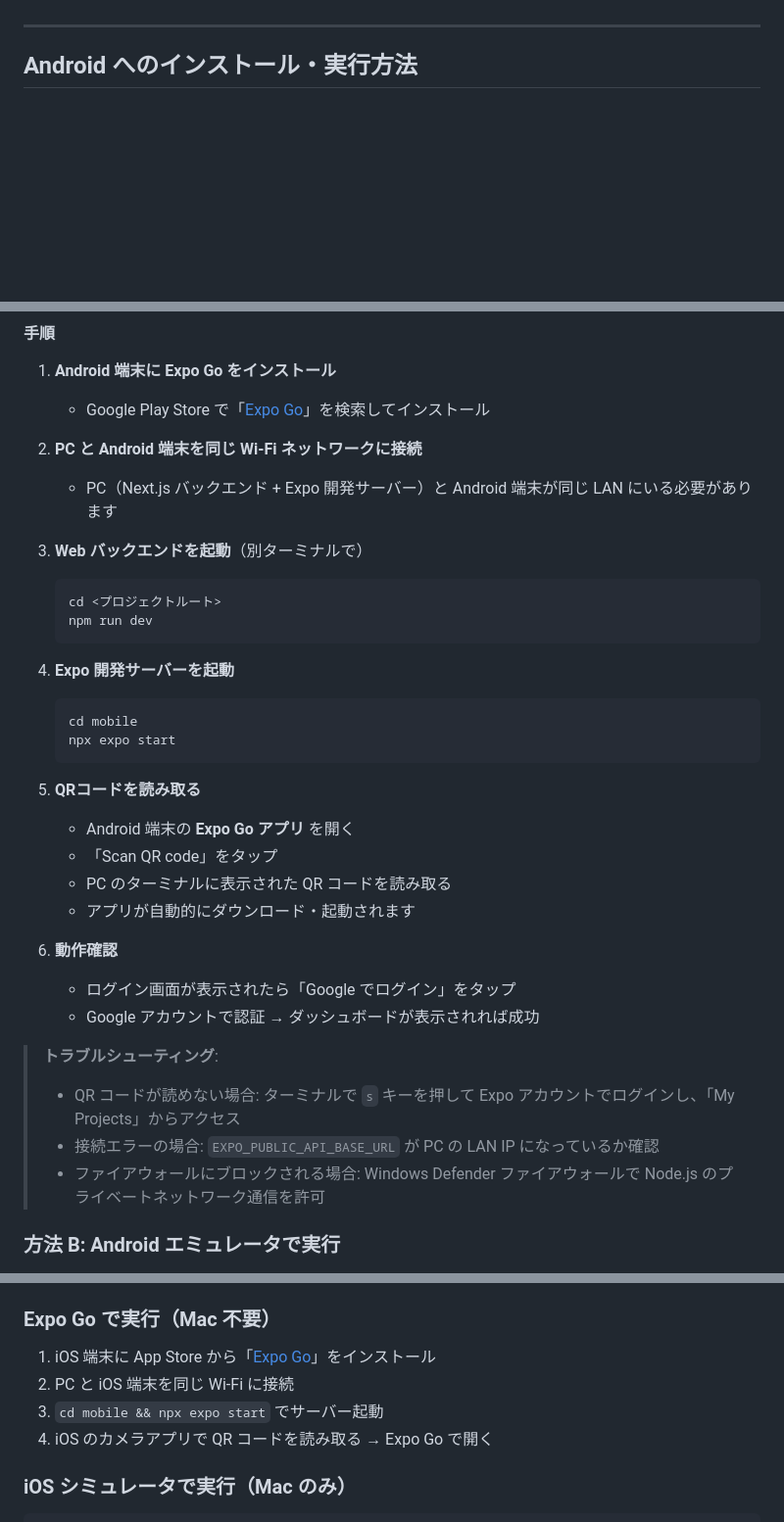
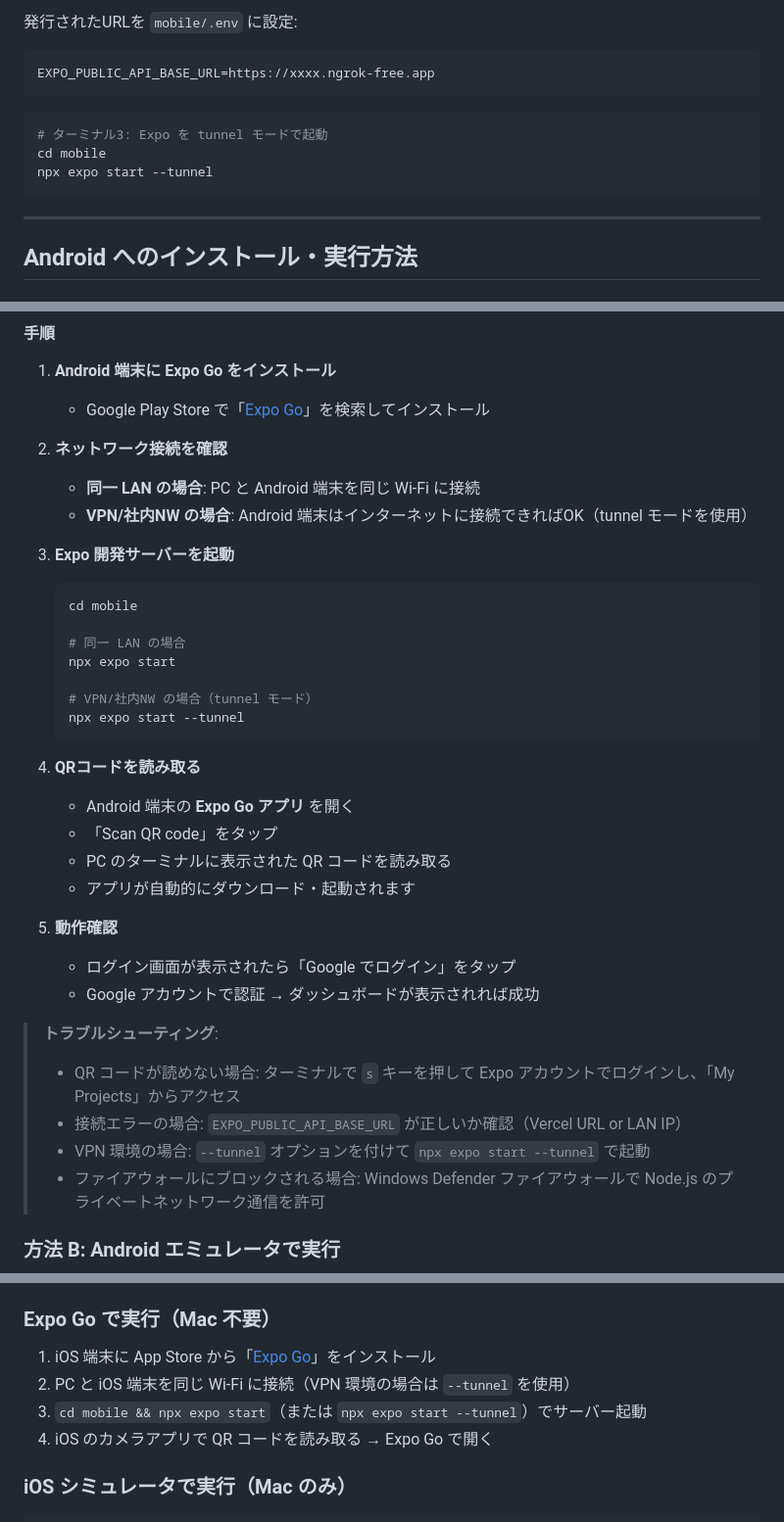
Before and after one commit to masayuki-honda/sokone, a Markdown page: README.md, 3 parts joined by grey strips. Shown at 98% size. GitHub-like rendering; blank space fills up the shorter version.

````diff
--- a/README.md
+++ b/README.md
@@ -242,3 +280,13 @@ npx expo start
+発行されたURLを `mobile/.env` に設定:
+```env
+EXPO_PUBLIC_API_BASE_URL=https://xxxx.ngrok-free.app
+```
+
+```bash
+# ターミナル3: Expo を tunnel モードで起動
+cd mobile
+npx expo start --tunnel
+```
 
 ---
 
@@ -254,34 +302,35 @@ Expo Go は Expo の開発ビルドを実機で即座に実行できるクライ
 1. **Android 端末に Expo Go をインストール**
    - Google Play Store で「[Expo Go](https://play.google.com/store/apps/details?id=host.exp.exponent)」を検索してインストール
 
-2. **PC と Android 端末を同じ Wi-Fi ネットワークに接続**
-   - PC（Next.js バックエンド + Expo 開発サーバー）と Android 端末が同じ LAN にいる必要があります
+2. **ネットワーク接続を確認**
+   - **同一 LAN の場合**: PC と Android 端末を同じ Wi-Fi に接続
+   - **VPN/社内NW の場合**: Android 端末はインターネットに接続できればOK（tunnel モードを使用）
 
-3. **Web バックエンドを起動**（別ターミナルで）
+3. **Expo 開発サーバーを起動**
    ```bash
-   cd <プロジェクトルート>
-   npm run dev
+   cd mobile
+
+   # 同一 LAN の場合
+   npx expo start
+
+   # VPN/社内NW の場合（tunnel モード）
+   npx expo start --tunnel
    ```
 
-4. **Expo 開発サーバーを起動**
-   ```bash
-   cd mobile
-   npx expo start
-   ```
-
-5. **QRコードを読み取る**
+4. **QRコードを読み取る**
    - Android 端末の **Expo Go アプリ** を開く
    - 「Scan QR code」をタップ
    - PC のターミナルに表示された QR コードを読み取る
    - アプリが自動的にダウンロード・起動されます
 
-6. **動作確認**
+5. **動作確認**
    - ログイン画面が表示されたら「Google でログイン」をタップ
    - Google アカウントで認証 → ダッシュボードが表示されれば成功
 
 > **トラブルシューティング**:
 > - QR コードが読めない場合: ターミナルで `s` キーを押して Expo アカウントでログインし、「My Projects」からアクセス
-> - 接続エラーの場合: `EXPO_PUBLIC_API_BASE_URL` が PC の LAN IP になっているか確認
+> - 接続エラーの場合: `EXPO_PUBLIC_API_BASE_URL` が正しいか確認（Vercel URL or LAN IP）
+> - VPN 環境の場合: `--tunnel` オプションを付けて `npx expo start --tunnel` で起動
 > - ファイアウォールにブロックされる場合: Windows Defender ファイアウォールで Node.js のプライベートネットワーク通信を許可
 
 ### 方法 B: Android エミュレータで実行
@@ -356,8 +405,8 @@ eas build -p android --profile preview
 ### Expo Go で実行（Mac 不要）
 
 1. iOS 端末に App Store から「[Expo Go](https://apps.apple.com/app/expo-go/id982107779)」をインストール
-2. PC と iOS 端末を同じ Wi-Fi に接続
-3. `cd mobile && npx expo start` でサーバー起動
+2. PC と iOS 端末を同じ Wi-Fi に接続（VPN 環境の場合は `--tunnel` を使用）
+3. `cd mobile && npx expo start`（または `npx expo start --tunnel`）でサーバー起動
 4. iOS のカメラアプリで QR コードを読み取る → Expo Go で開く
 
 ### iOS シミュレータで実行（Mac のみ）
````
Also changed, not shown: other parts of README.md (+49 -11 lines).
